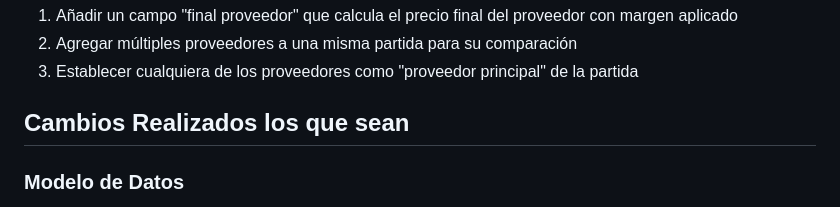
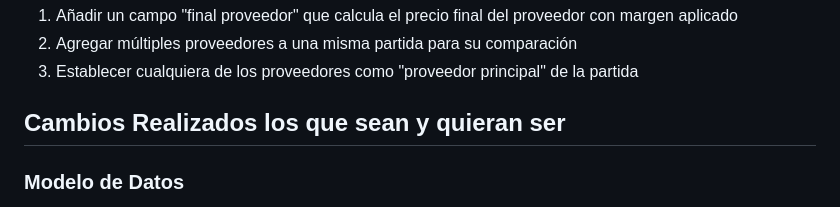
Before and after one commit to merono1/AM3.1, a Markdown page: documentacion_proveedores_multiples.md, the part around the change. Rendered like a GitHub page.

```diff
--- a/documentacion_proveedores_multiples.md
+++ b/documentacion_proveedores_multiples.md
@@ -8,7 +8,8 @@ Esta actualización implementa la capacidad de asignar múltiples proveedores a
 2. Agregar múltiples proveedores a una misma partida para su comparación
 3. Establecer cualquiera de los proveedores como "proveedor principal" de la partida
 
-## Cambios Realizados los que sean
+## Cambios Realizados los que sean y quieran ser
+
 
 ### Modelo de Datos
 
```
